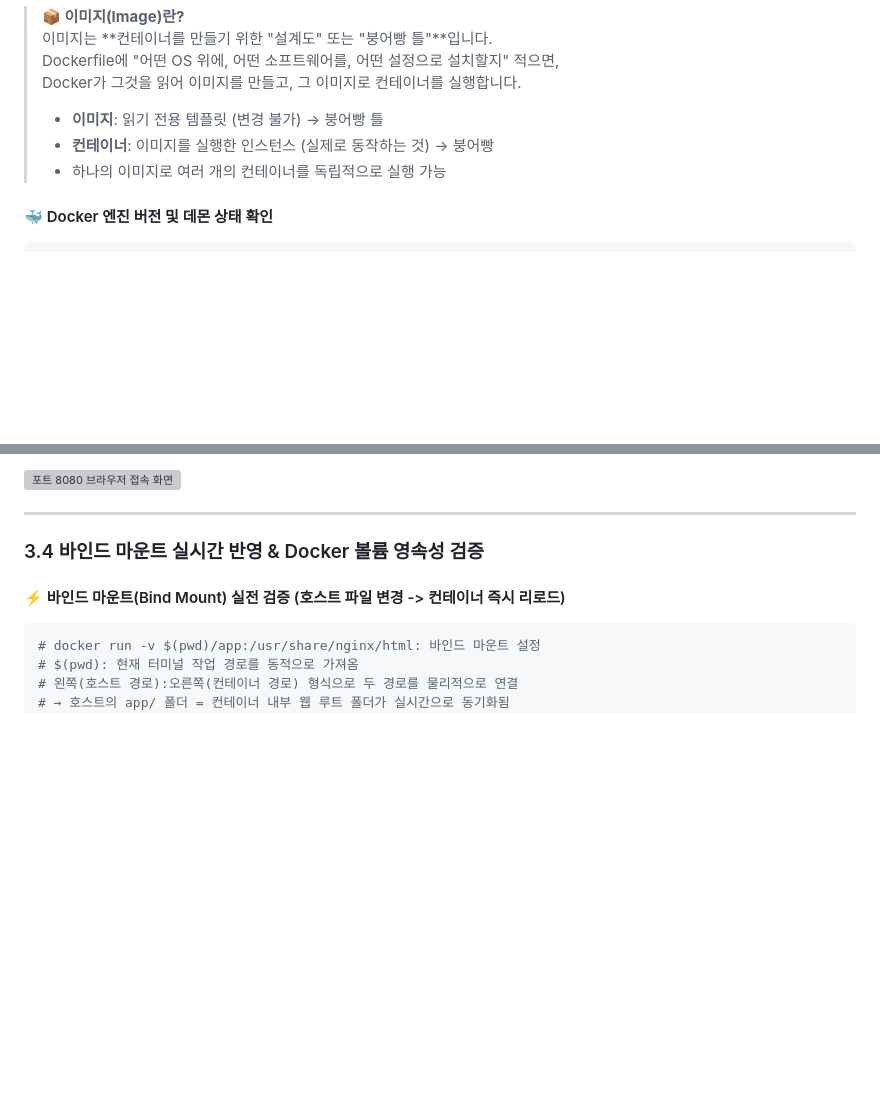
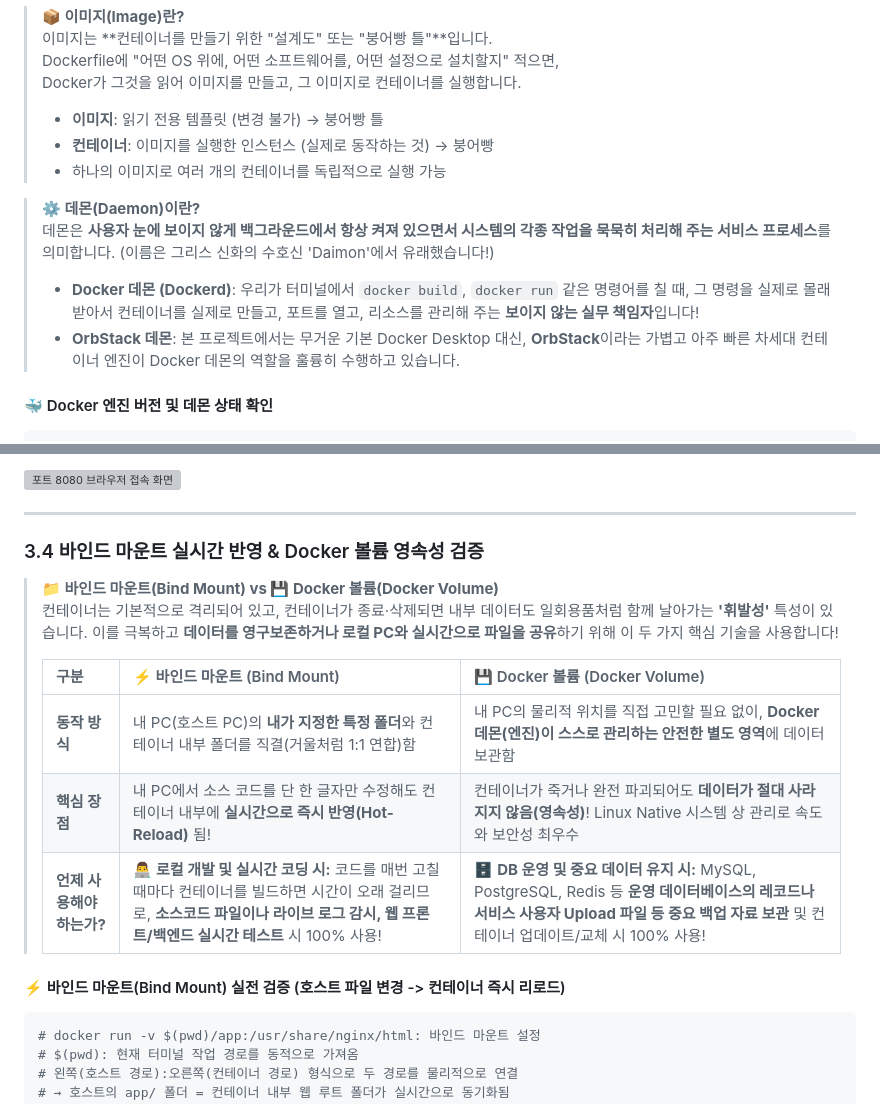
Before and after one commit to bidulgiya999/codyssey_work1, a Markdown page: README.md, 2 parts joined by grey strips. GitHub-like rendering; blank space fills up the shorter version; grey boxes are pictures that could not be loaded.

Commit message:
docs: 바인드 마운트, 볼륨, 데몬 핵심 개념 및 사용 주기 상세 해설 추가

````diff
--- a/README.md
+++ b/README.md
@@ -194,6 +194,12 @@ $ chmod 755 cli_sandbox/ && cd cli_sandbox/ && pwd
 > - **컨테이너**: 이미지를 실행한 인스턴스 (실제로 동작하는 것) → 붕어빵
 > - 하나의 이미지로 여러 개의 컨테이너를 독립적으로 실행 가능
 
+> **⚙️ 데몬(Daemon)이란?**
+> 데몬은 **사용자 눈에 보이지 않게 백그라운드에서 항상 켜져 있으면서 시스템의 각종 작업을 묵묵히 처리해 주는 서비스 프로세스**를 의미합니다. (이름은 그리스 신화의 수호신 'Daimon'에서 유래했습니다!)
+>
+> - **Docker 데몬 (Dockerd)**: 우리가 터미널에서 `docker build`, `docker run` 같은 명령어를 칠 때, 그 명령을 실제로 몰래 받아서 컨테이너를 실제로 만들고, 포트를 열고, 리소스를 관리해 주는 **보이지 않는 실무 책임자**입니다!
+> - **OrbStack 데몬**: 본 프로젝트에서는 무거운 기본 Docker Desktop 대신, **OrbStack**이라는 가볍고 아주 빠른 차세대 컨테이너 엔진이 Docker 데몬의 역할을 훌륭히 수행하고 있습니다.
+
 #### 🐳 Docker 엔진 버전 및 데몬 상태 확인
 ```bash
 # docker --version: 현재 설치된 Docker의 버전 정보를 출력
@@ -347,6 +353,15 @@ HTTP/1.1 200 OK  # 8081 포트도 동일하게 정상 응답 확인
 ---
 
 ### 3.4 바인드 마운트 실시간 반영 & Docker 볼륨 영속성 검증
+
+> **📁 바인드 마운트(Bind Mount) vs 💾 Docker 볼륨(Docker Volume)**
+> 컨테이너는 기본적으로 격리되어 있고, 컨테이너가 종료·삭제되면 내부 데이터도 일회용품처럼 함께 날아가는 **'휘발성'** 특성이 있습니다. 이를 극복하고 **데이터를 영구보존하거나 로컬 PC와 실시간으로 파일을 공유**하기 위해 이 두 가지 핵심 기술을 사용합니다!
+>
+> | 구분 | ⚡ 바인드 마운트 (Bind Mount) | 💾 Docker 볼륨 (Docker Volume) |
+> | :--- | :--- | :--- |
+> | **동작 방식** | 내 PC(호스트 PC)의 **내가 지정한 특정 폴더**와 컨테이너 내부 폴더를 직결(거울처럼 1:1 연합)함 | 내 PC의 물리적 위치를 직접 고민할 필요 없이, **Docker 데몬(엔진)이 스스로 관리하는 안전한 별도 영역**에 데이터 보관함 |
+> | **핵심 장점** | 내 PC에서 소스 코드를 단 한 글자만 수정해도 컨테이너 내부에 **실시간으로 즉시 반영(Hot-Reload)** 됨! | 컨테이너가 죽거나 완전 파괴되어도 **데이터가 절대 사라지지 않음(영속성)**! Linux Native 시스템 상 관리로 속도와 보안성 최우수 |
+> | **언제 사용해야 하는가?** | 👨‍💻 **로컬 개발 및 실시간 코딩 시:** 코드를 매번 고칠 때마다 컨테이너를 빌드하면 시간이 오래 걸리므로, **소스코드 파일이나 라이브 로그 감시, 웹 프론트/백엔드 실시간 테스트** 시 100% 사용! | 🗄️ **DB 운영 및 중요 데이터 유지 시:** MySQL, PostgreSQL, Redis 등 **운영 데이터베이스의 레코드나 서비스 사용자 Upload 파일 등 중요 백업 자료 보관** 및 컨테이너 업데이트/교체 시 100% 사용! |
 
 #### ⚡ 바인드 마운트(Bind Mount) 실전 검증 (호스트 파일 변경 -> 컨테이너 즉시 리로드)
 ```bash
````
